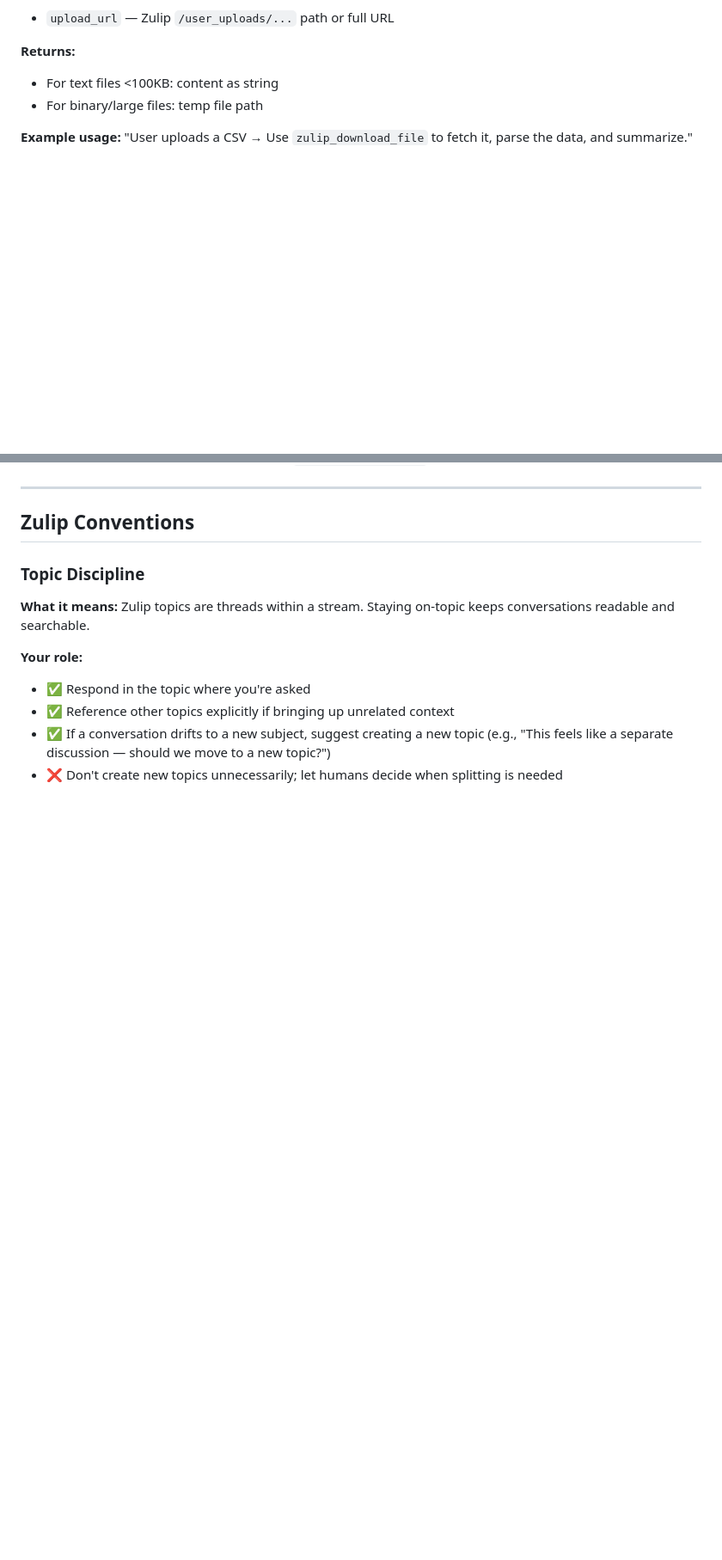
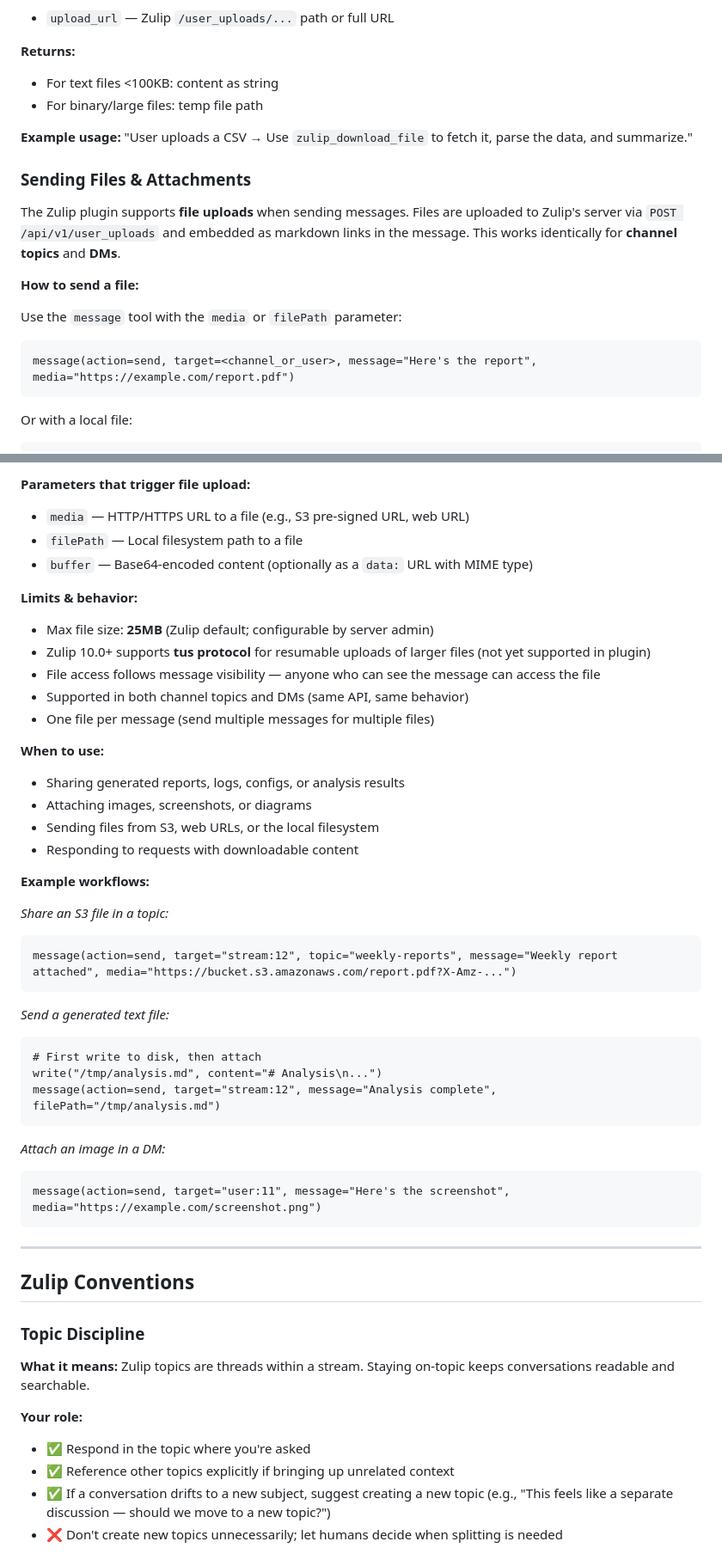
Before and after one commit to genedragon/openclaw-zulip, a Markdown page: skill/SKILL.md, 2 parts joined by grey strips. Shown at 86% size. GitHub-like rendering; blank space fills up the shorter version.

Commit message:
docs(skill): add file upload/attachment documentation
- Document mediaUrl/media/filePath/buffer parameters for sending files
- Add examples for S3, local files, base64, topics, and DMs
- Note 25MB limit and fallback behavior
- Update skill description to mention file uploads

````diff
--- a/skill/SKILL.md
+++ b/skill/SKILL.md
@@ -51,3 +51,18 @@ By default, you receive recent message history (50 messages) when you join a con
 
 **Example usage:**
 "User uploads a CSV → Use `zulip_download_file` to fetch it, parse the data, and summarize."
+
+### Sending Files & Attachments
+
+The Zulip plugin supports **file uploads** when sending messages. Files are uploaded to Zulip's server via `POST /api/v1/user_uploads` and embedded as markdown links in the message. This works identically for **channel topics** and **DMs**.
+
+**How to send a file:**
+
+Use the `message` tool with the `media` or `filePath` parameter:
+
+```
+message(action=send, target=<channel_or_user>, message="Here's the report", media="https://example.com/report.pdf")
+```
+
+Or with a local file:
+
@@ -54,3 +85,39 @@ By default, you receive recent message history (50 messages) when you join a con
+**Parameters that trigger file upload:**
+- `media` — HTTP/HTTPS URL to a file (e.g., S3 pre-signed URL, web URL)
+- `filePath` — Local filesystem path to a file
+- `buffer` — Base64-encoded content (optionally as a `data:` URL with MIME type)
+
+**Limits & behavior:**
+- Max file size: **25MB** (Zulip default; configurable by server admin)
+- Zulip 10.0+ supports **tus protocol** for resumable uploads of larger files (not yet supported in plugin)
+- File access follows message visibility — anyone who can see the message can access the file
+- Supported in both channel topics and DMs (same API, same behavior)
+- One file per message (send multiple messages for multiple files)
+
+**When to use:**
+- Sharing generated reports, logs, configs, or analysis results
+- Attaching images, screenshots, or diagrams
+- Sending files from S3, web URLs, or the local filesystem
+- Responding to requests with downloadable content
+
+**Example workflows:**
+
+_Share an S3 file in a topic:_
+```
+message(action=send, target="stream:12", topic="weekly-reports", message="Weekly report attached", media="https://bucket.s3.amazonaws.com/report.pdf?X-Amz-...")
+```
+
+_Send a generated text file:_
+```
+# First write to disk, then attach
+write("/tmp/analysis.md", content="# Analysis\n...")
+message(action=send, target="stream:12", message="Analysis complete", filePath="/tmp/analysis.md")
+```
+
+_Attach an image in a DM:_
+```
+message(action=send, target="user:11", message="Here's the screenshot", media="https://example.com/screenshot.png")
+```
 
 ---
 
````
Also changed, not shown: other parts of skill/SKILL.md (+18 -2 lines).
